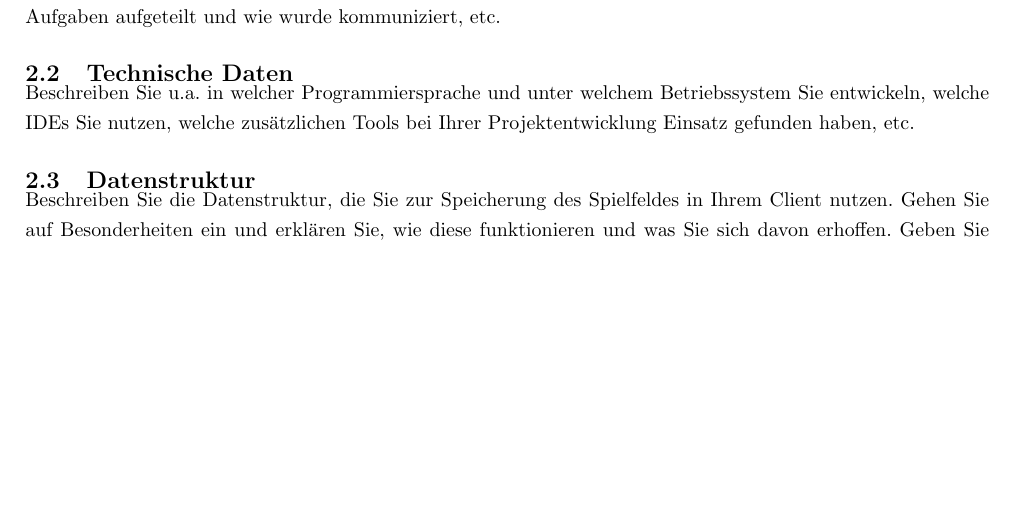
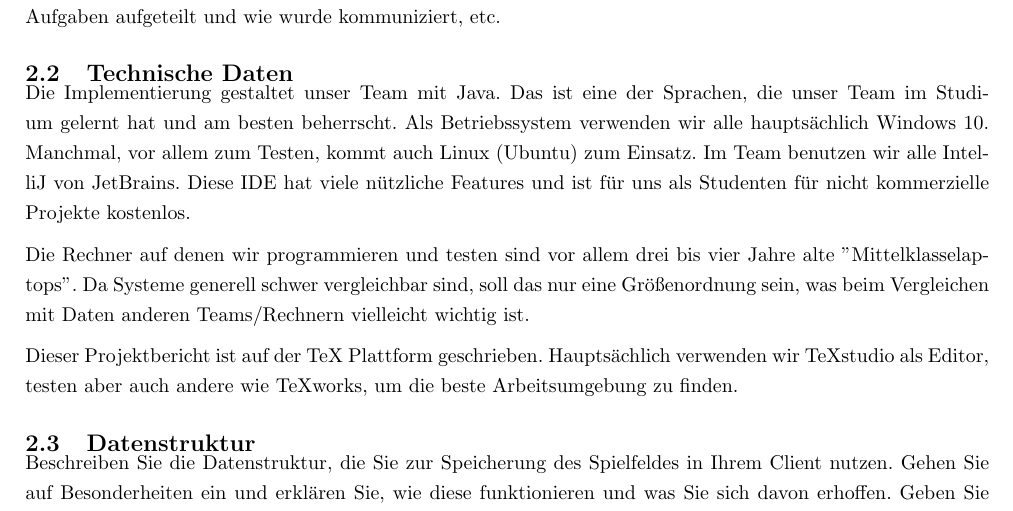
Before and after one commit to gengurke/ReversiXT-Client, a LaTeX document (projektbericht/Projektbericht.tex): part of page 4 of 15, cut so that both start at the same text, the shorter picture padded with empty space. Compiled offline with pdfLaTeX.

Commit message:
Projektbericht: - 2.2. Technische Daten angefangen

```diff
--- a/projektbericht/Projektbericht.tex
+++ b/projektbericht/Projektbericht.tex
@@ -76,7 +77,14 @@ Tim Lechner
 Beschreiben Sie in diesem Abschnitt Ihr Team. Welche Person hat welche Aufgaben wahrgenommen, wie wurden Aufgaben aufgeteilt und wie wurde kommuniziert, etc.
 
 \subsection{Technische Daten}
-Beschreiben Sie u.a.\ in welcher Programmiersprache und unter welchem Betriebssystem Sie entwickeln, welche IDEs Sie nutzen, welche zusätzlichen Tools bei Ihrer Projektentwicklung Einsatz gefunden haben, etc.
+%Beschreiben Sie u.a.\ in welcher Programmiersprache und unter welchem Betriebssystem Sie entwickeln, welche IDEs Sie nutzen, welche zusätzlichen Tools bei Ihrer Projektentwicklung Einsatz gefunden haben, etc.
+
+Die Implementierung gestaltet unser Team mit Java. Das ist eine der Sprachen, die unser Team im Studium gelernt hat und am besten beherrscht. Als Betriebssystem verwenden wir alle hauptsächlich Windows 10. Manchmal, vor allem zum Testen, kommt auch Linux (Ubuntu) zum Einsatz. Im Team benutzen wir  alle IntelliJ von JetBrains. Diese IDE hat viele nützliche Features und ist für uns als Studenten für nicht kommerzielle Projekte kostenlos.
+%TODO - Zukünftige Tools einbauen wie maven, junit,ant... jenachdem was wir benutzen.
+
+Die Rechner auf denen wir programmieren und testen sind vor allem drei bis vier Jahre alte "Mittelklasselaptops". Da Systeme generell schwer vergleichbar sind, soll das nur eine Größenordnung sein, was beim Vergleichen mit Daten anderen Teams/Rechnern vielleicht wichtig ist.
+
+Dieser Projektbericht ist auf der TeX Plattform geschrieben. Hauptsächlich verwenden wir TeXstudio als Editor, testen aber auch andere wie TeXworks, um die beste Arbeitsumgebung zu finden.
 
 \subsection{Datenstruktur}
 Beschreiben Sie die Datenstruktur, die Sie zur Speicherung des Spielfeldes in Ihrem Client nutzen. Gehen Sie auf Besonderheiten ein und erklären Sie, wie diese funktionieren und was Sie sich davon erhoffen. Geben Sie falls möglich auch eine schematische Darstellung/ein Bild der Datenstruktur an.
```
Also changed, not shown: projektbericht/Projektbericht.tex (1 more changed lines).
